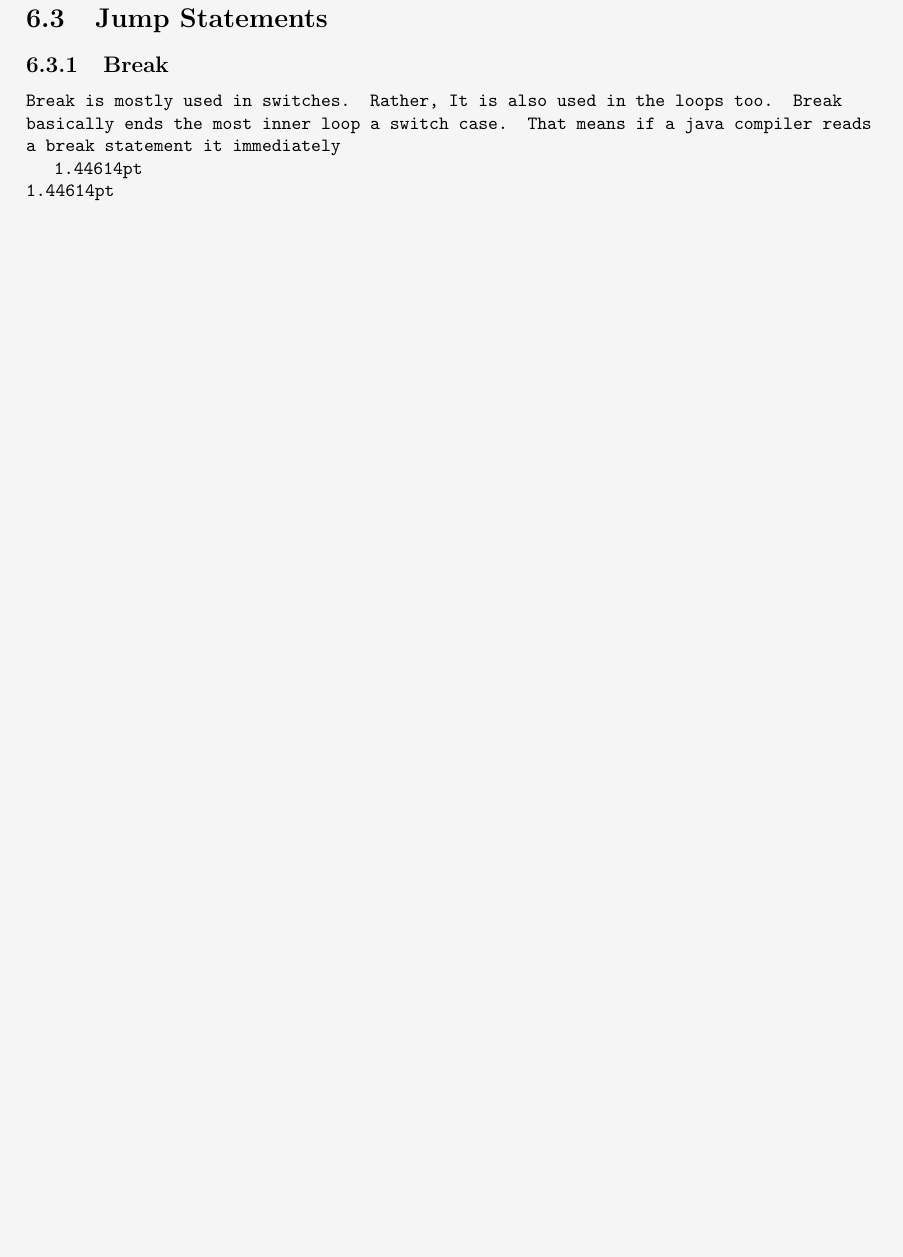
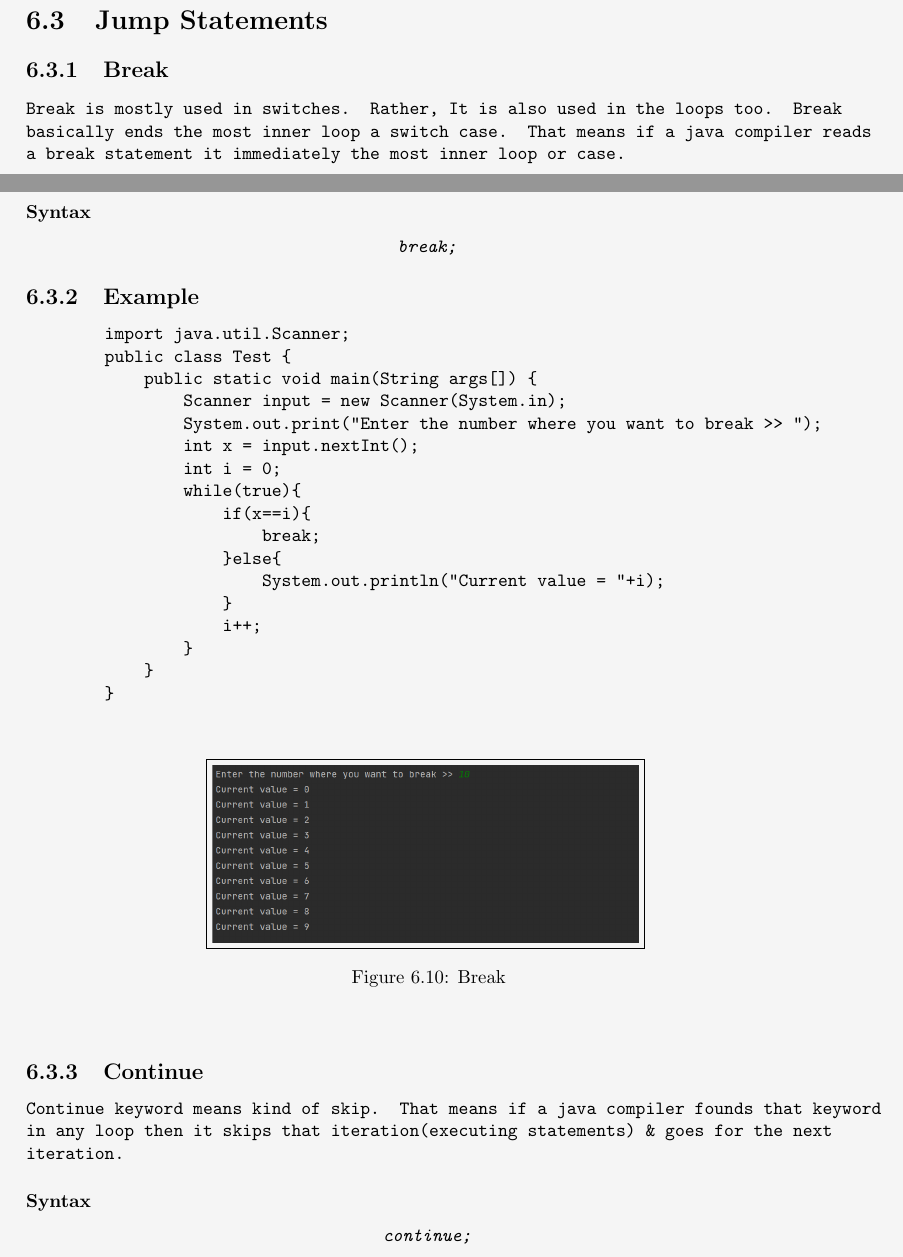
Before and after one commit to yaarian-om/SIMPLICA, a LaTeX book (JAVA Simplica.tex): part of page 45 of 47 before the commit and two parts of pages 45 and 46 of 51 after it, the two joined at a grey line, cut so that both start at the same text, the shorter picture padded with empty space. Compiled offline with pdfLaTeX.

Commit message:
UPDATE JAVA SIMPLICA FROM LAPTOP

```diff
--- a/JAVA Simplica.tex
+++ b/JAVA Simplica.tex
@@ -1,11 +1,12 @@
 \documentclass[openany]{book}  % Openany removes the blank pages between 2 chapters
 \usepackage{color}
 \usepackage{xcolor}
-\usepackage{graphicx}                   %  For Inserting List of Figures
+\usepackage{graphicx}
+\usepackage{graphics}                %  For Inserting List of Figures
 \usepackage{index}                      %  For Inserting Index in the document
 \usepackage{url,hyperref}               %  For Inserting Index in the document
 \usepackage[xindy]{imakeidx}            %  For Inserting Index in Alphabetical order
-\usepackage{float}                      %  For Preventing Table Repositioning
+%\usepackage{float}                      %  For Preventing Table Repositioning
 \usepackage{float}                      %  For Preventing Table Repositioning
 \usepackage{geometry}
 
@@ -1468,0 +1496,3 @@ though the condition is wrong.
+        import java.util.Scanner;
+        public class Test {
+            public static void main(String args[]) {
@@ -1469,3 +1515,7 @@ though the condition is wrong.
+    \end{center}
+\end{figure}
+
+%
 % Section 6.3
 %
 \section{Jump Statements}
@@ -1475,8 +1525,63 @@ though the condition is wrong.
 \subsection{Break}
 Break is mostly used in switches.
 Rather, It is also used in the loops too. Break basically ends the most inner loop a switch case. That means if a java compiler reads a break statement
-it immediately
-
-
-\the \evensidemargin\\
-\the \oddsidemargin
+it immediately the most inner loop or case.
+%
+% Subsubsection 6.3.1.1
+%
+\subsubsection{Syntax}
+\begin{center}
+    \tt{
+        \textit{break;}
+    }
+\end{center}
+%
+% Subsubsection 6.3.1.2
+%
+\subsection{Example}
+\begin{center}
+    \begin{verbatim}
+        import java.util.Scanner;
+        public class Test {
+            public static void main(String args[]) {
+                Scanner input = new Scanner(System.in);
+                System.out.print("Enter the number where you want to break >> ");
+                int x = input.nextInt();
+                int i = 0;
+                while(true){
+                    if(x==i){
+                        break;
+                    }else{
+                        System.out.println("Current value = "+i);
+                    }
+                    i++;
+                }
+            }
+        }
+    \end{verbatim}
+\end{center}
+%
+% Figure 19 : Break
+%
+\begin{figure}[htbp]
+    \begin{center}
+        \fbox{\includegraphics*[width=8cm]{break.png}}
+        \caption{Break}
+    \end{center}
+\end{figure}
+%
+% Subsection 6.3.2
+%
+\subsection{Continue}
+Continue keyword means kind of skip. That means if a java compiler
+founds that keyword in any loop then it skips that iteration(executing statements)
+\& goes for the next iteration.
+%
+% Subsubsection 6.3.2.1
+%
+\subsubsection{Syntax}
+\begin{center}
+    \tt{
+        \textit{continue;}
+    }
+\end{center}
@@ -1482,0 +1594,19 @@ it immediately
+        import java.util.Scanner;
+        public class Test {
+            public static void main(String args[]) {
+                Scanner input = new Scanner(System.in);
+                System.out.print("Enter the number which number you want to Skip >> ");
+                int x = input.nextInt();
+                int i = 1;
+                while(i<20){
+                    if(x==i){
+                        i++;
+                        continue;
+                    }else{
+                        System.out.println("Current value = "+i);
+                    }
+                    i++;
+                }
+            }
+        }
+    \end{verbatim}
@@ -1482,0 +1663,3 @@ it immediately
+        import java.util.Scanner;
+        public class Test {
+            public static void main(String args[]) {
```
Also changed, not shown: 1D_Array.png (added), JAVA Simplica.pdf, break.png (added), continue.png (added), foreach.png (added), JAVA Simplica.tex (150 more changed lines), 3 other files.
